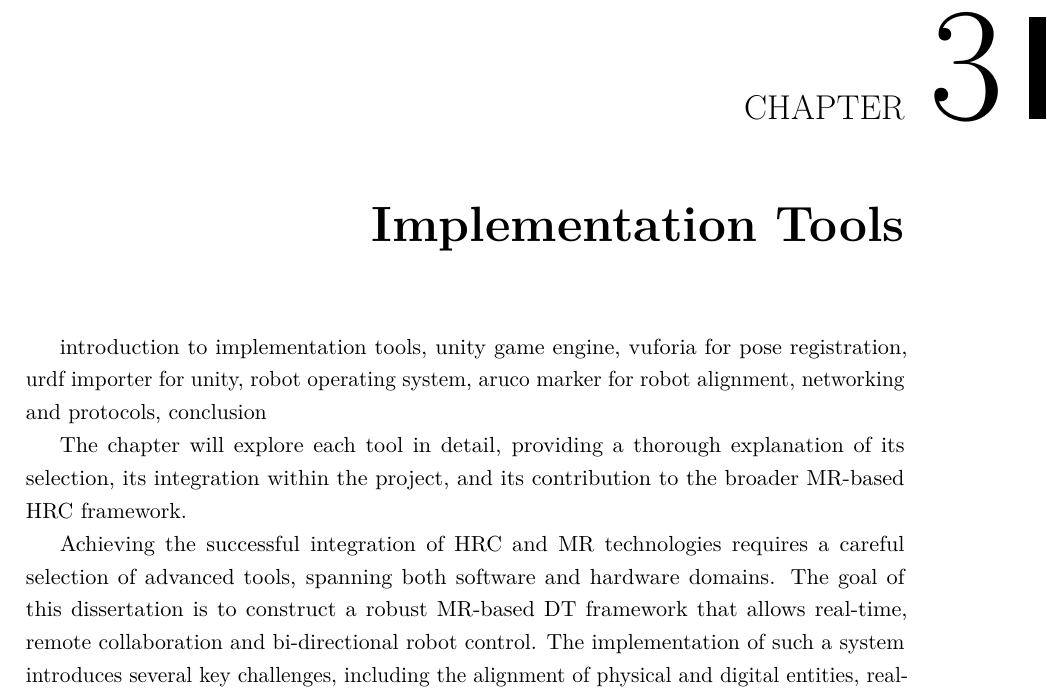
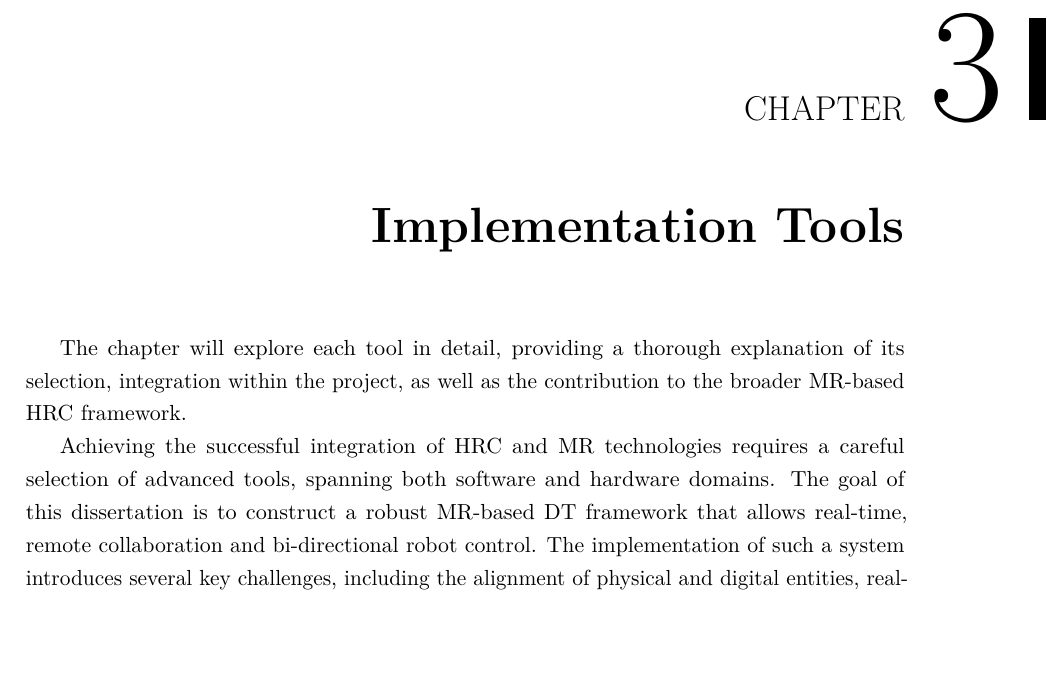
Before and after one commit to lclem0/dissertation, a LaTeX thesis (document/matter.tex, which reads document/chapters/chapter3.tex): part of page 33 of 68, cut so that both start at the same text, the shorter picture padded with empty space. Compiled offline with pdfLaTeX.

Commit message:
keep on chapter 3/4

```diff
--- a/document/chapters/chapter3.tex
+++ b/document/chapters/chapter3.tex
@@ -130,15 +130,14 @@
 
 
 %%%%%%%%%%%%%%%%%%%%%%%%%%%%%%%%%%%%%%%%%%%%%%%%%%%%%%%%%%%%%%%%%%%%%%%%%%%%
-% from chatgpt - see it and check whether it makes sense or not the use this part instead of the above one (previous version of it)
 
 \chapter{Implementation Tools}%
 \label{chapter:tools}
 
 
-introduction to implementation tools, unity game engine, vuforia for pose registration, urdf importer for unity, robot operating system, aruco marker for robot alignment, networking and protocols, conclusion
+% introduction to implementation tools, unity game engine, vuforia for pose registration, urdf importer for unity, robot operating system, aruco marker for robot alignment, networking and protocols, conclusion
 
-The chapter will explore each tool in detail, providing a thorough explanation of its selection, its integration within the project, and its contribution to the broader \ac{MR}-based \ac{HRC} framework.
+The chapter will explore each tool in detail, providing a thorough explanation of its selection, integration within the project, as well as the contribution to the broader \ac{MR}-based \ac{HRC} framework.
 
 
 Achieving the successful integration of \ac{HRC} and \ac{MR} technologies requires a careful selection of advanced tools, spanning both software and hardware domains. The goal of this dissertation is to construct a robust \ac{MR}-based \ac{DT} framework that allows real-time, remote collaboration and bi-directional robot control. The implementation of such a system introduces several key challenges, including the alignment of physical and digital entities, real-time data communication, and the creation of immersive, user-friendly interfaces. This chapter systematically introduces the key implementation tools used throughout the development of the project, explaining their roles in addressing these challenges.
```
Also changed, not shown: 1 other file.
